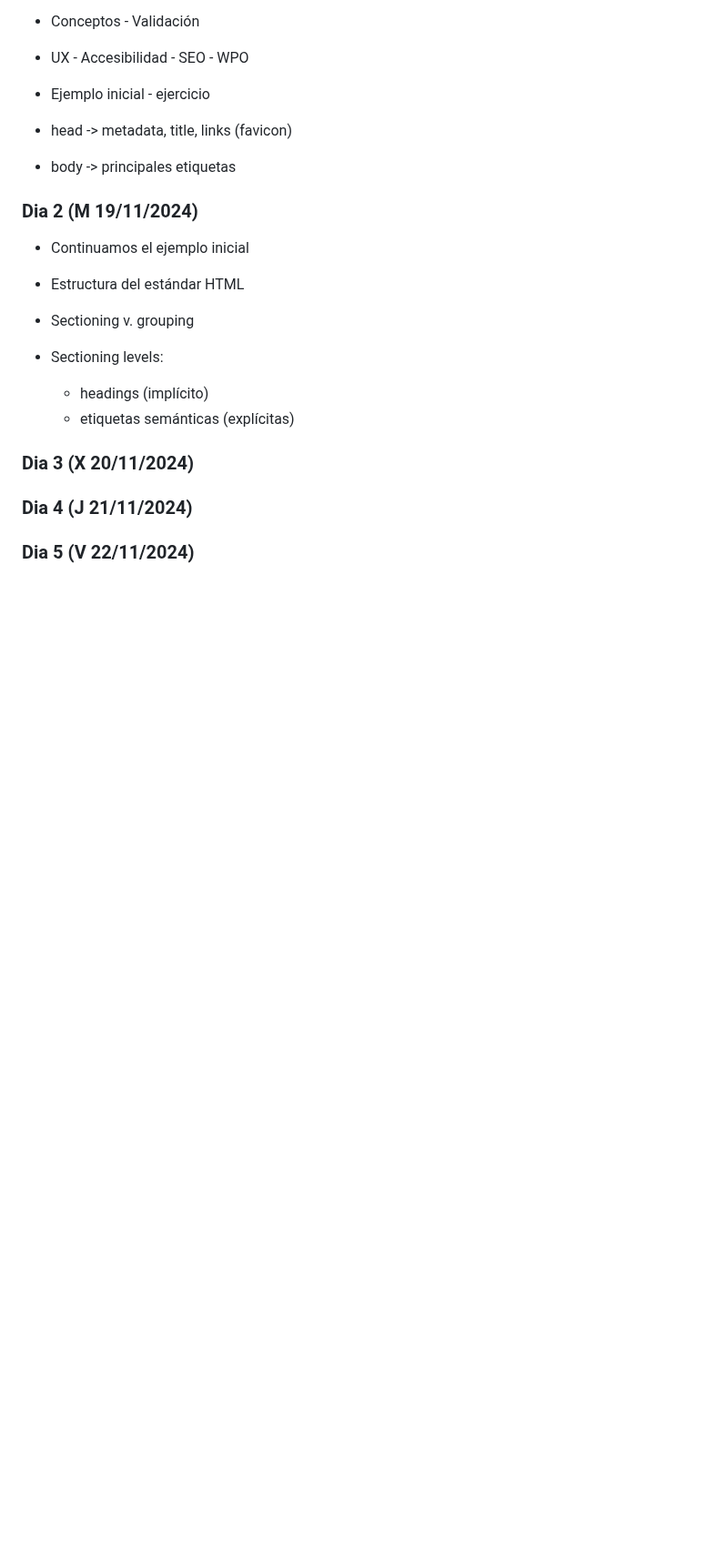
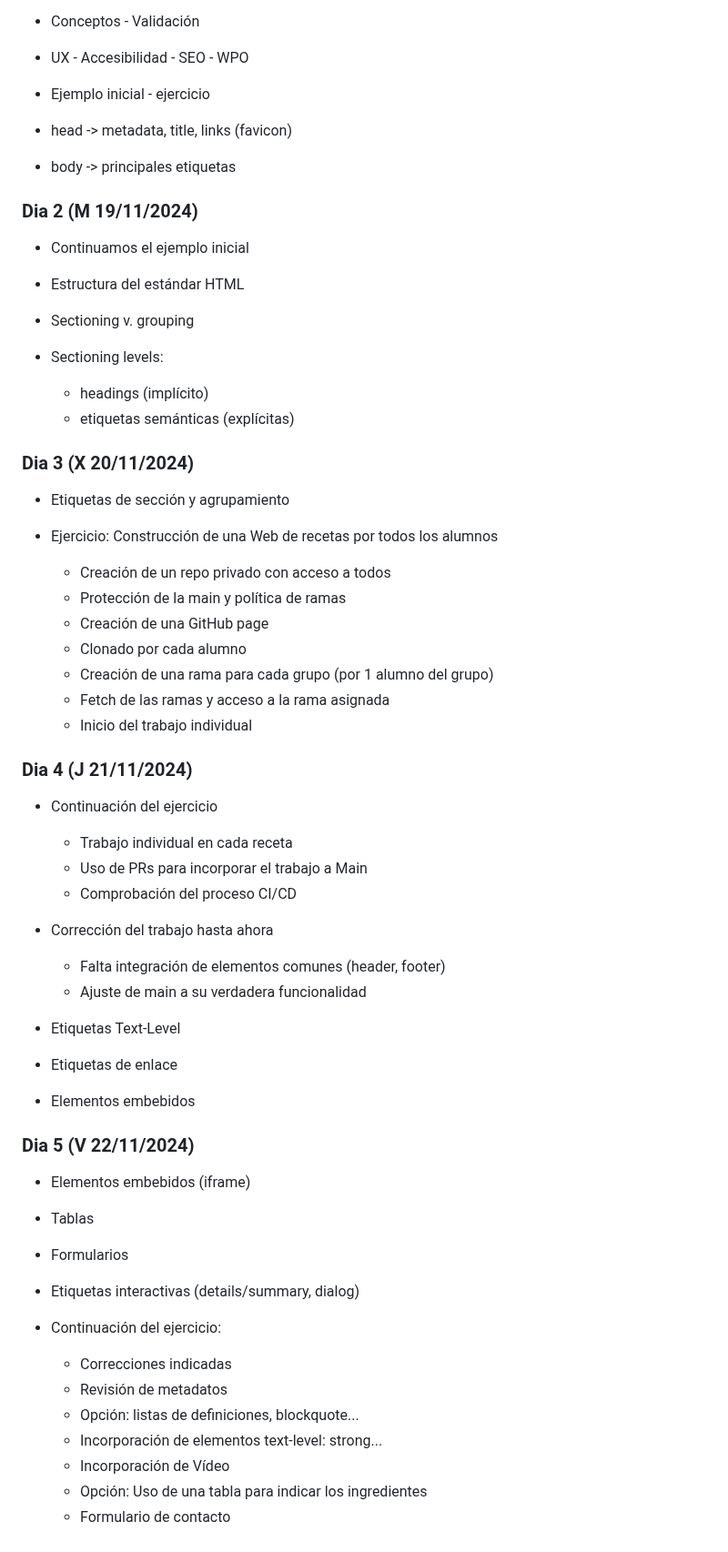
Before and after one commit to ferregsal/Info-Git-Curso-Web, a Markdown page: readme.md, the part around the change. Shown at 91% size. Rendered like a GitHub page; blank space fills up the shorter version.

Commit message:
Update main readme

```diff
--- a/readme.md
+++ b/readme.md
@@ -163,6 +163,47 @@ Ejercicios de introducción a JS: bloque 2
 
 ### Dia 3 (X 20/11/2024)
 
+- Etiquetas de sección y agrupamiento
+
+- Ejercicio: Construcción de una Web de recetas por todos los alumnos
+
+  - Creación de un repo privado con acceso a todos
+  - Protección de la main y política de ramas
+  - Creación de una GitHub page
+  - Clonado por cada alumno
+  - Creación de una rama para cada grupo (por 1 alumno del grupo)
+  - Fetch de las ramas y acceso a la rama asignada
+  - Inicio del trabajo individual
+
 ### Dia 4 (J 21/11/2024)
 
+- Continuación del ejercicio
+
+  - Trabajo individual en cada receta
+  - Uso de PRs para incorporar el trabajo a Main
+  - Comprobación del proceso CI/CD
+
+- Corrección del trabajo hasta ahora
+
+  - Falta integración de elementos comunes (header, footer)
+  - Ajuste de main a su verdadera funcionalidad
+
+- Etiquetas Text-Level
+- Etiquetas de enlace
+- Elementos embebidos
+
 ### Dia 5 (V 22/11/2024)
+
+- Elementos embebidos (iframe)
+- Tablas
+- Formularios
+- Etiquetas interactivas (details/summary, dialog)
+
+- Continuación del ejercicio:
+  - Correcciones indicadas
+  - Revisión de metadatos
+  - Opción: listas de definiciones, blockquote...
+  - Incorporación de elementos text-level: strong...
+  - Incorporación de Vídeo
+  - Opción: Uso de una tabla para indicar los ingredientes
+  - Formulario de contacto
```
